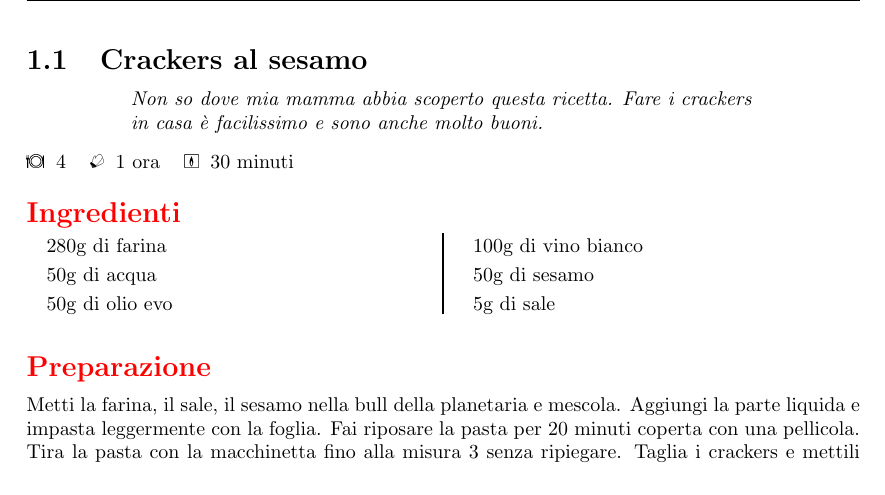
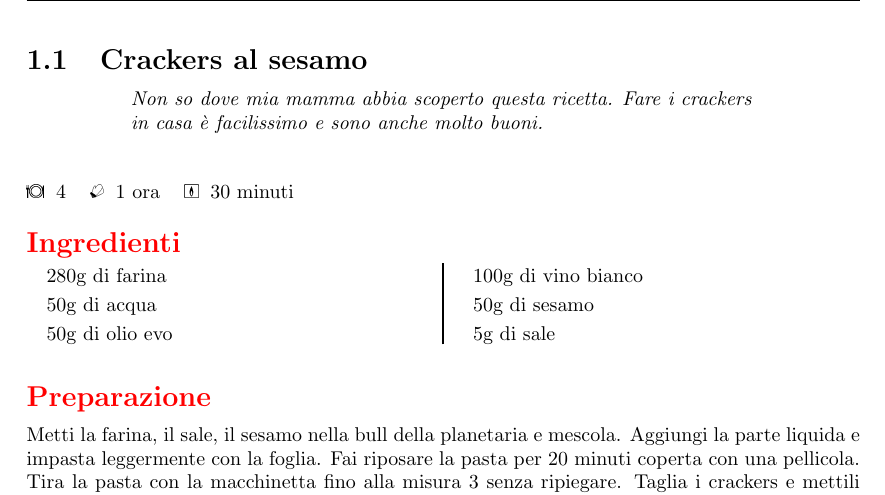
Before and after one commit to massimobarbieri/Appunti-di-cucina, a LaTeX document (appunti-di-cucina.tex): part of page 6 of 49, cut so that both start at the same text. Compiled offline with pdfLaTeX.

Commit message:
Vspace sopra ai parametri della ricetta

```diff
--- a/appunti-di-cucina.tex
+++ b/appunti-di-cucina.tex
@@ -57,7 +57,8 @@
 
 %% Optional arguments for alternate names for these:
 \newcommand{\serves}[1]{%
-	\Fork\Dish\Knife \> #1 \>
+	    \vspace{15px}
+	    \Fork\Dish\Knife \> #1 \>
     %\chead{#1 #2}
 }
 \newcommand{\preptime}[1]{%
```
Also changed, not shown: appunti-di-cucina.pdf, 2 other files.
